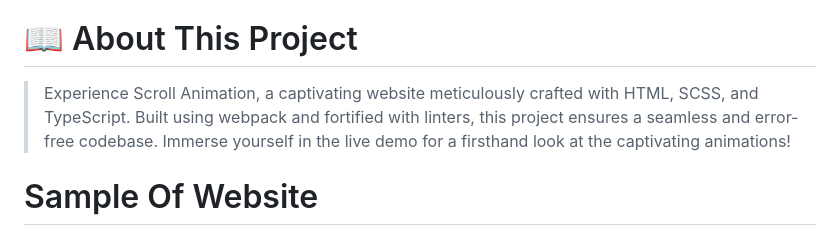
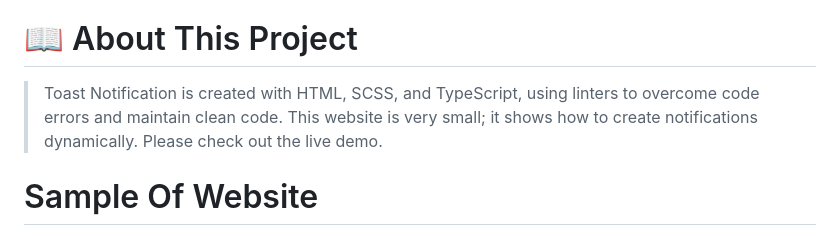
Before and after one commit to Ameer2000Mzori/Toast-Notification, a Markdown page: README.md, the part around one of its changes. GitHub-like rendering.

Commit message:
start of project

```diff
--- a/README.md
+++ b/README.md
@@ -18,7 +18,7 @@
 
 # 📖 About This Project <a name="about-project"></a>
 
-> Experience Scroll Animation, a captivating website meticulously crafted with HTML, SCSS, and TypeScript. Built using webpack and fortified with linters, this project ensures a seamless and error-free codebase. Immerse yourself in the live demo for a firsthand look at the captivating animations!
+> Toast Notification is created with HTML, SCSS, and TypeScript, using linters to overcome code errors and maintain clean code. This website is very small; it shows how to create notifications dynamically. Please check out the live demo.
 
 # Sample Of Website <a name="Sample-Of-Website"></a>
 
```
Also changed, not shown: other parts of README.md (+0 -1 lines).
